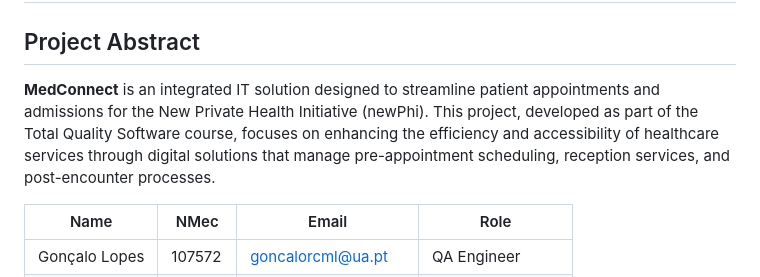
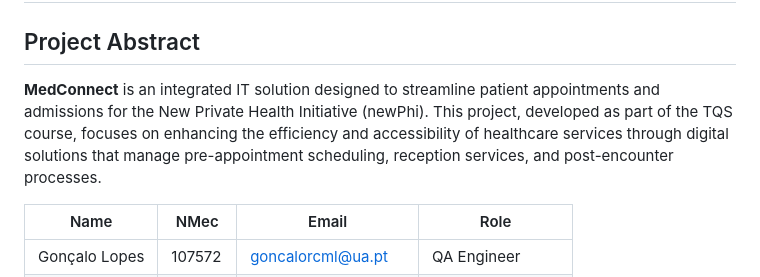
Before and after one commit to TiagoC18/medConnect, a Markdown page: README.md, the part around the change. Rendered like a GitHub page.

```diff
--- a/README.md
+++ b/README.md
@@ -1,7 +1,7 @@
 # medConnect
 
 ## Project Abstract
-**MedConnect** is an integrated IT solution designed to streamline patient appointments and admissions for the New Private Health Initiative (newPhi). This project, developed as part of the Total Quality Software course, focuses on enhancing the efficiency and accessibility of healthcare services through digital solutions that manage pre-appointment scheduling, reception services, and post-encounter processes.
+**MedConnect** is an integrated IT solution designed to streamline patient appointments and admissions for the New Private Health Initiative (newPhi). This project, developed as part of the TQS course, focuses on enhancing the efficiency and accessibility of healthcare services through digital solutions that manage pre-appointment scheduling, reception services, and post-encounter processes.
 
 
 
```
